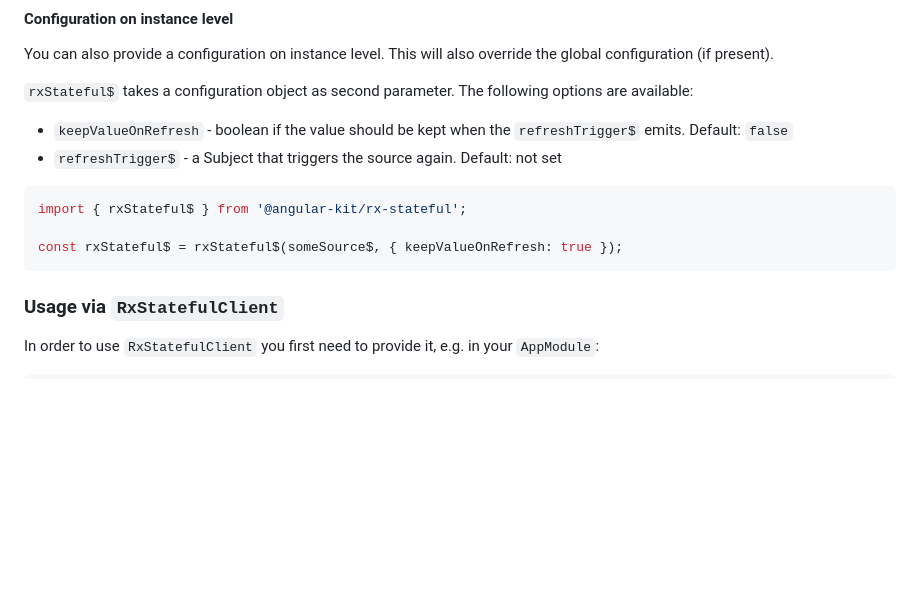
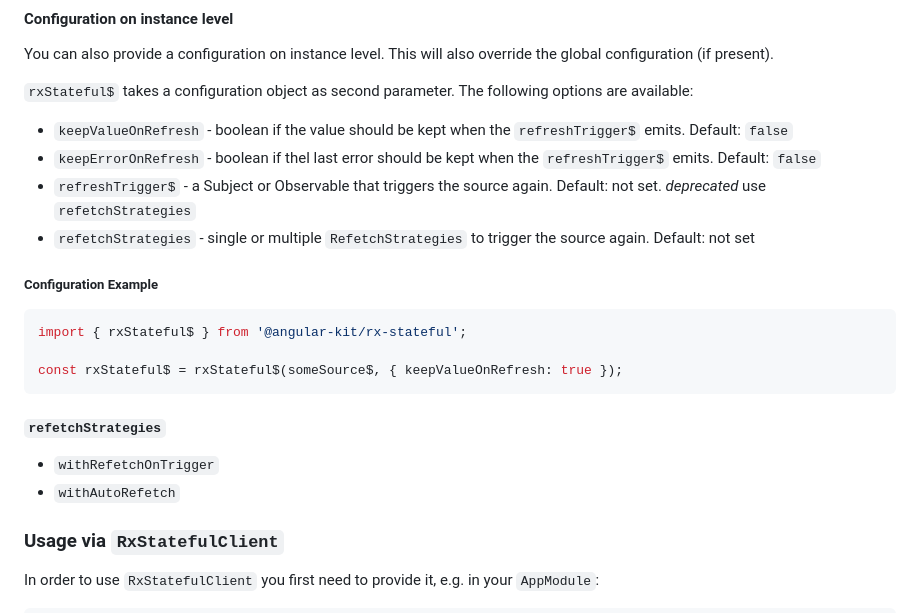
Before and after one commit to mikelgo/angular-kit, a Markdown page: libs/rx-stateful/README.md, the part around the change. Drawn GitHub-style; blank space fills up the shorter version.

Commit message:
docs(rx-stateful): update conifugration section

````diff
--- a/libs/rx-stateful/README.md
+++ b/libs/rx-stateful/README.md
@@ -83,13 +83,19 @@ You can also provide a configuration on instance level. This will also override
 
 `rxStateful$` takes a configuration object as second parameter. The following options are available:
 - `keepValueOnRefresh` - boolean if the value should be kept when the `refreshTrigger$` emits. Default: `false`
-- `refreshTrigger$` - a Subject that triggers the source again. Default: not set
+- `keepErrorOnRefresh` - boolean if thel last error should be kept when the `refreshTrigger$` emits. Default: `false`
+- `refreshTrigger$` - a Subject or Observable that triggers the source again. Default: not set. *deprecated* use `refetchStrategies`
+- `refetchStrategies` - single or multiple `RefetchStrategies` to trigger the source again. Default: not set
 
+##### Configuration Example
 ```typescript
 import { rxStateful$ } from '@angular-kit/rx-stateful';
 
 const rxStateful$ = rxStateful$(someSource$, { keepValueOnRefresh: true });
 ```
+##### `refetchStrategies`
+- `withRefetchOnTrigger`
+- `withAutoRefetch`
 
 ### Usage via `RxStatefulClient`
 In order to use `RxStatefulClient` you first need to provide it, e.g. in your `AppModule`:
````
